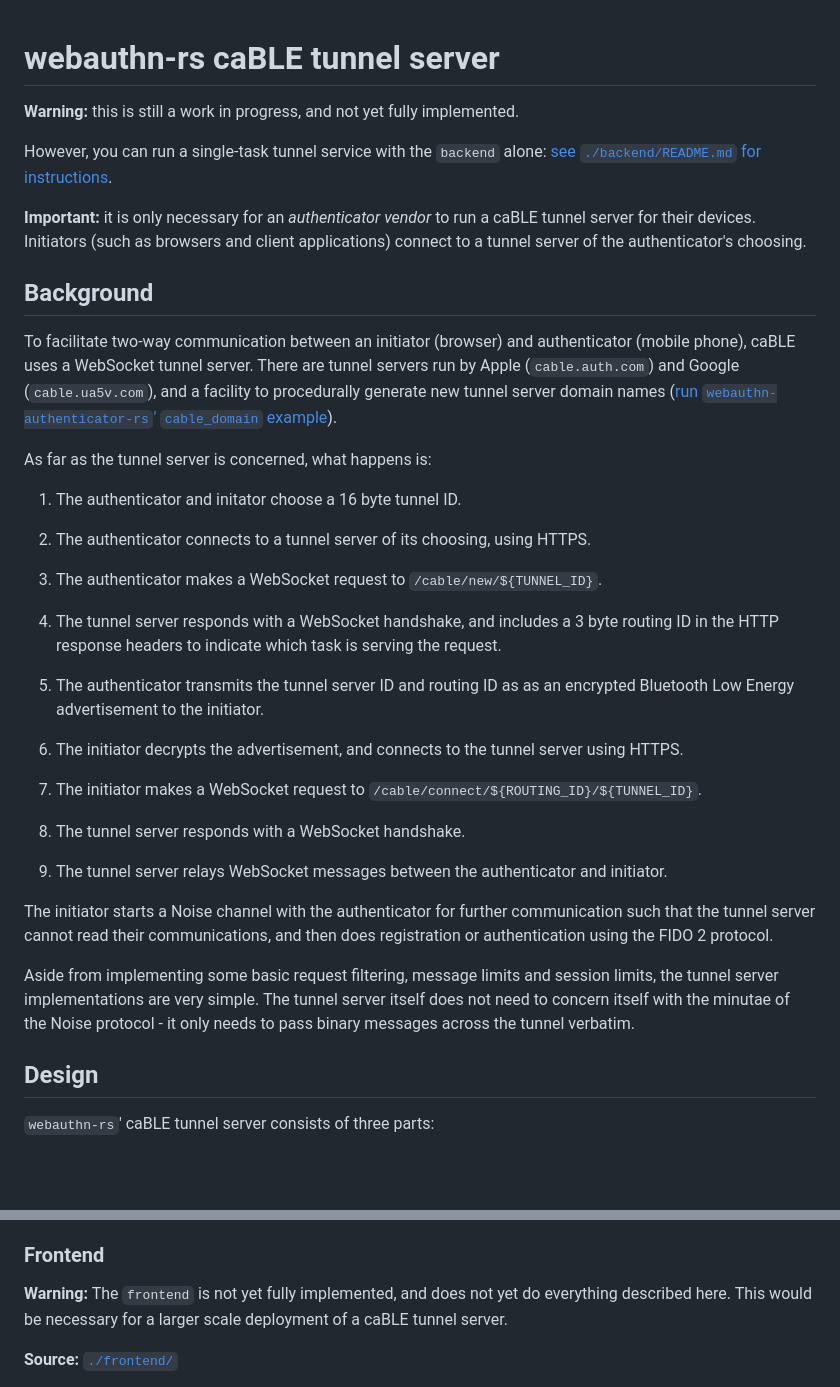
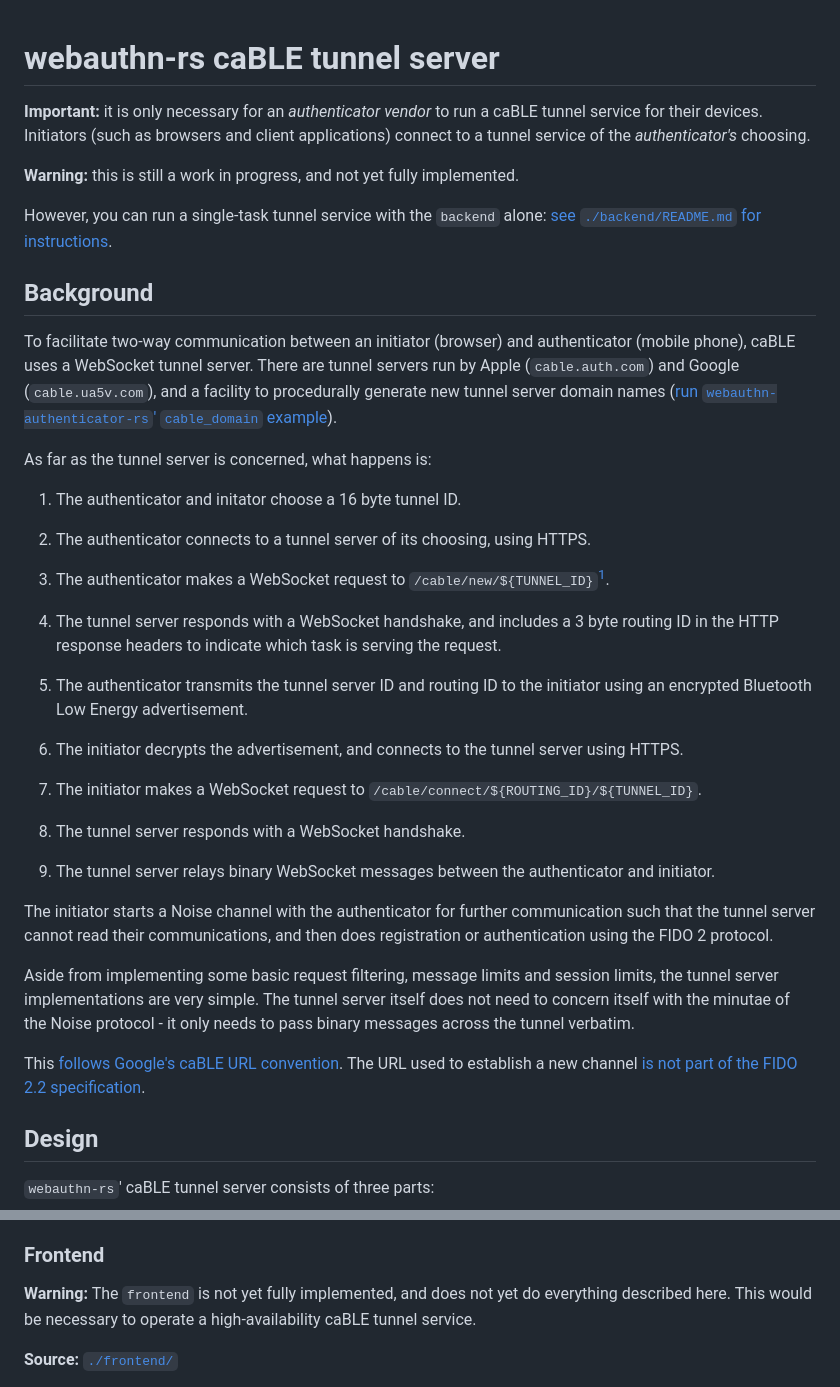
Before and after one commit to kanidm/webauthn-rs, a Markdown page: cable-tunnel-server/README.md, 2 parts joined by grey strips. Rendered like a GitHub page; blank space fills up the shorter version.

Commit message:
fix some docs

```diff
--- a/cable-tunnel-server/README.md
+++ b/cable-tunnel-server/README.md
@@ -1,13 +1,13 @@
 # webauthn-rs caBLE tunnel server
+
+**Important:** it is only necessary for an *authenticator vendor* to run a caBLE
+tunnel service for their devices. Initiators (such as browsers and client
+applications) connect to a tunnel service of the *authenticator's* choosing.
 
 **Warning:** this is still a work in progress, and not yet fully implemented.
 
 However, you can run a single-task tunnel service with the `backend` alone:
 [see `./backend/README.md` for instructions][0].
-
-**Important:** it is only necessary for an *authenticator vendor* to run a caBLE
-tunnel server for their devices. Initiators (such as browsers and client
-applications) connect to a tunnel server of the authenticator's choosing.
 
 [0]: ./backend/README.md
 
@@ -27,14 +27,14 @@ As far as the tunnel server is concerned, what happens is:
 
 2. The authenticator connects to a tunnel server of its choosing, using HTTPS.
 
-3. The authenticator makes a WebSocket request to `/cable/new/${TUNNEL_ID}`.
+3. The authenticator makes a WebSocket request to `/cable/new/${TUNNEL_ID}`[^new].
 
 4. The tunnel server responds with a WebSocket handshake, and includes a 3 byte
    routing ID in the HTTP response headers to indicate which task is serving
    the request.
 
-5. The authenticator transmits the tunnel server ID and routing ID as as an
-   encrypted Bluetooth Low Energy advertisement to the initiator.
+5. The authenticator transmits the tunnel server ID and routing ID to the
+   initiator using an encrypted Bluetooth Low Energy advertisement.
 
 6. The initiator decrypts the advertisement, and connects to the tunnel server
    using HTTPS.
@@ -44,8 +44,8 @@ As far as the tunnel server is concerned, what happens is:
 
 8. The tunnel server responds with a WebSocket handshake.
 
-9. The tunnel server relays WebSocket messages between the authenticator and
-   initiator.
+9. The tunnel server relays binary WebSocket messages between the authenticator
+   and initiator.
 
 The initiator starts a Noise channel with the authenticator for further
 communication such that the tunnel server cannot read their communications, and
@@ -55,6 +55,13 @@ Aside from implementing some basic request filtering, message limits and session
 limits, the tunnel server implementations are very simple. The tunnel server
 itself does not need to concern itself with the minutae of the Noise protocol -
 it only needs to pass binary messages across the tunnel verbatim.
+
+[^new]:
+  This [follows Google's caBLE URL convention][2]. The URL used to establish a
+  new channel [is not part of the FIDO 2.2 specification][3].
+
+[2]: https://source.chromium.org/chromium/chromium/src/+/main:device/fido/cable/v2_handshake.cc?q=symbol%3A%5Cbdevice%3A%3Acablev2%3A%3Atunnelserver%3A%3AGetNewTunnelURL%5Cb%20case%3Ayes
+[3]: https://fidoalliance.org/specs/fido-v2.2-rd-20230321/fido-client-to-authenticator-protocol-v2.2-rd-20230321.html#ref-for-client-platform①⓪
 
 ## Design
 
@@ -85,8 +92,8 @@ task.
 ### Frontend
 
 **Warning:** The `frontend` is not yet fully implemented, and does not yet do
-everything described here. This would be necessary for a larger scale deployment
-of a caBLE tunnel server.
+everything described here. This would be necessary to operate a
+high-availability caBLE tunnel service.
 
 **Source:** [`./frontend/`][frontend]
 
```
Also changed, not shown: cable-tunnel-server/backend/README.md (+3 -3 lines).
